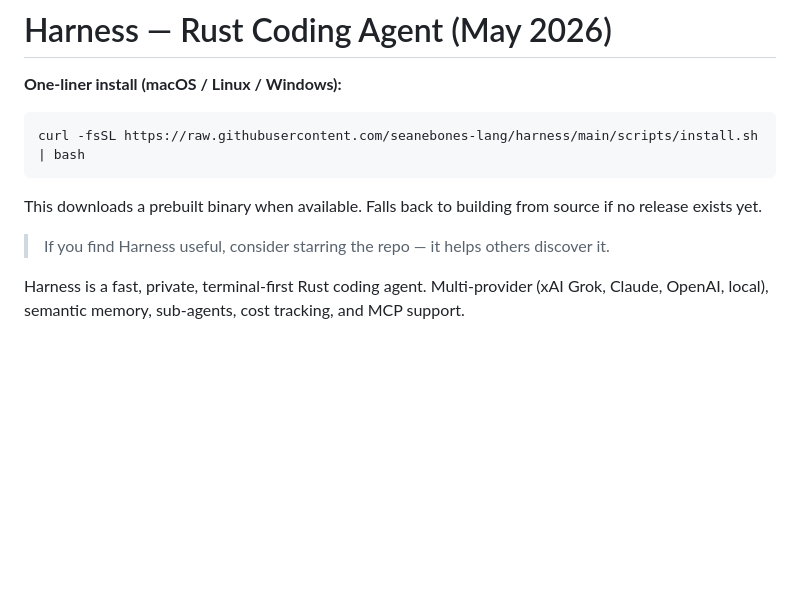
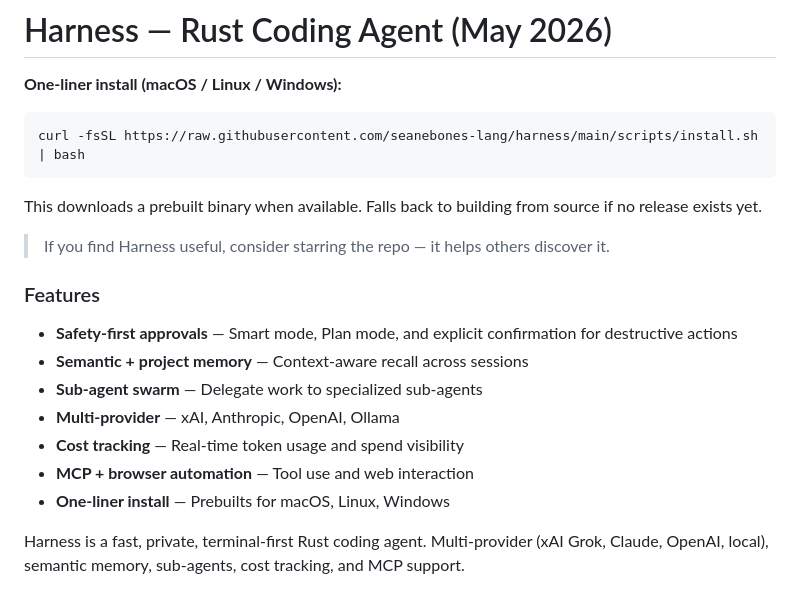
Before and after one commit to seanebones-lang/harness, a Markdown page: README.md, the part around the change. Rendered like a GitHub page; blank space fills up the shorter version.

Commit message:
docs: add prominent Features section to README

```diff
--- a/README.md
+++ b/README.md
@@ -14,6 +14,17 @@ curl -fsSL https://raw.githubusercontent.com/seanebones-lang/harness/main/script
 
 This downloads a prebuilt binary when available. Falls back to building from source if no release exists yet.
 > If you find Harness useful, consider starring the repo — it helps others discover it.
+
+### Features
+
+- **Safety-first approvals** — Smart mode, Plan mode, and explicit confirmation for destructive actions
+- **Semantic + project memory** — Context-aware recall across sessions
+- **Sub-agent swarm** — Delegate work to specialized sub-agents
+- **Multi-provider** — xAI, Anthropic, OpenAI, Ollama
+- **Cost tracking** — Real-time token usage and spend visibility
+- **MCP + browser automation** — Tool use and web interaction
+- **One-liner install** — Prebuilts for macOS, Linux, Windows
+
 
 
 Harness is a fast, private, terminal-first Rust coding agent. Multi-provider (xAI Grok, Claude, OpenAI, local), semantic memory, sub-agents, cost tracking, and MCP support.
```
